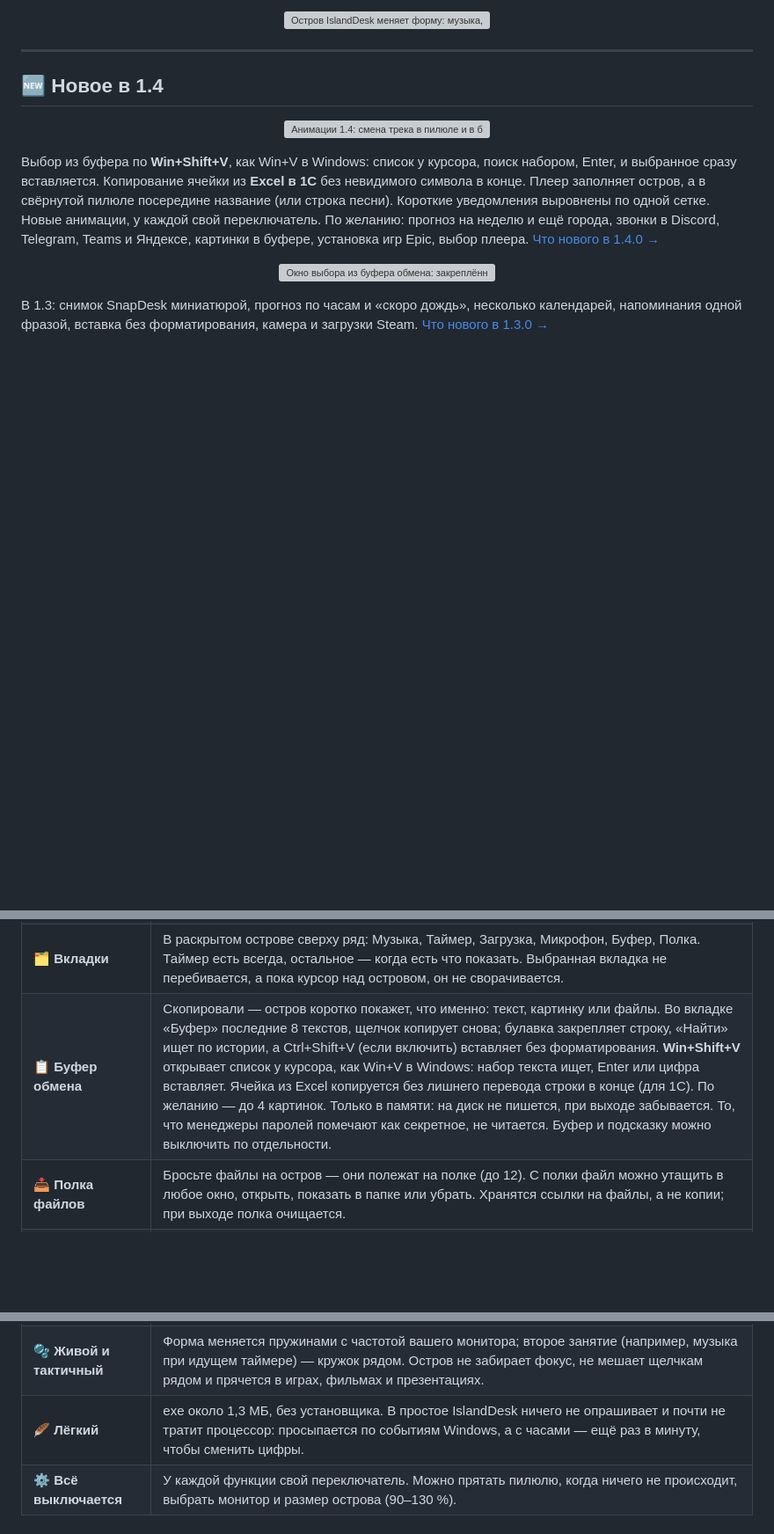
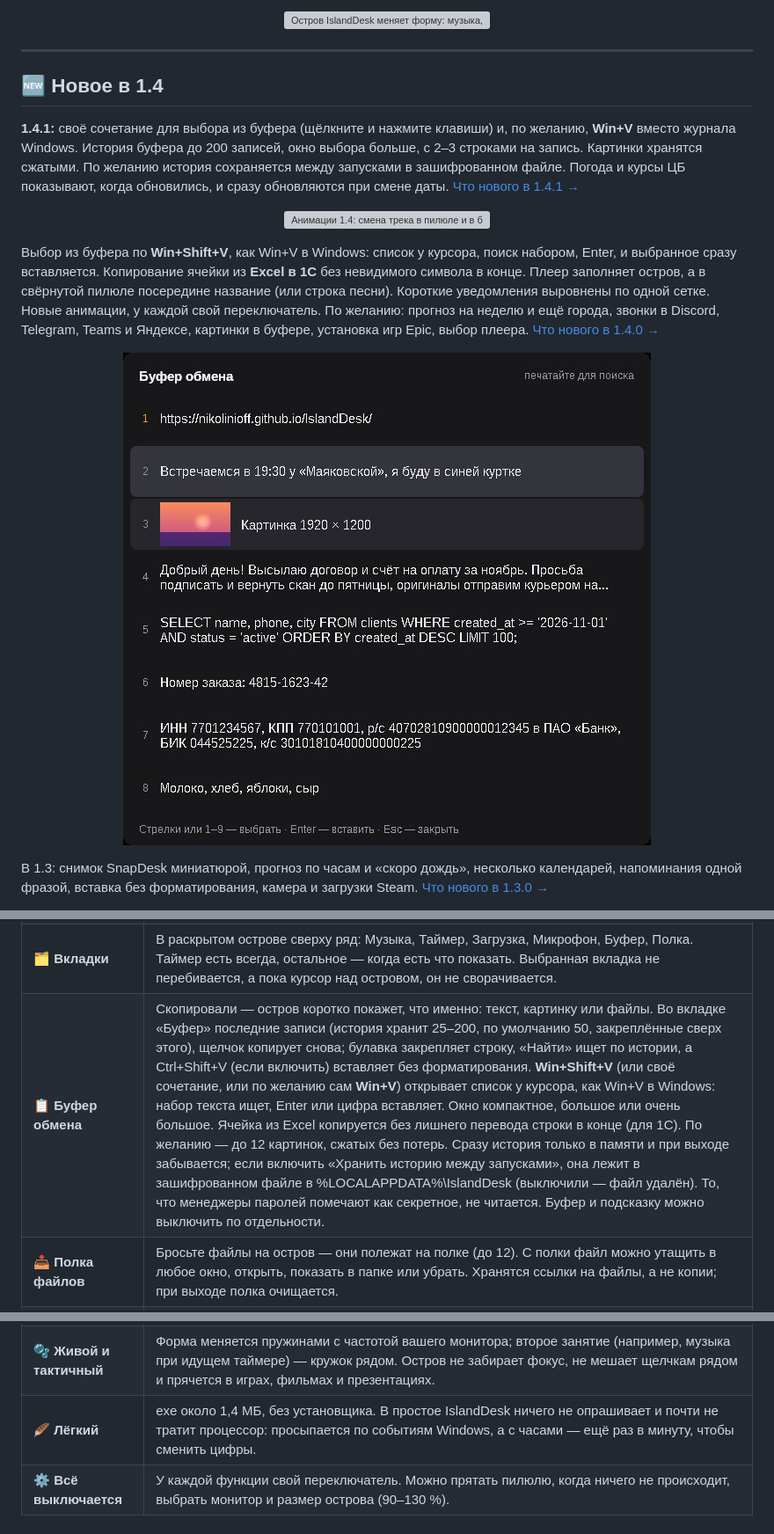
Before and after one commit to NikoliniOFF/IslandDesk, a Markdown page: README.md, 3 parts joined by grey strips. Shown at 88% size. Rendered like a GitHub page; pictures changed too: docs/assets/media/picker-141.jpg (added); blank space fills up the shorter version; grey boxes are pictures that could not be loaded.

Commit message:
IslandDesk 1.4.1: своё сочетание и Win+V, история буфера до 200, большое окно выбора — README, сайт, «Что нового»

```diff
--- a/README.md
+++ b/README.md
@@ -31,6 +31,8 @@
 
 ## 🆕 Новое в 1.4
 
+**1.4.1:** своё сочетание для выбора из буфера (щёлкните и нажмите клавиши) и, по желанию, **Win+V** вместо журнала Windows. История буфера до 200 записей, окно выбора больше, с 2–3 строками на запись. Картинки хранятся сжатыми. По желанию история сохраняется между запусками в зашифрованном файле. Погода и курсы ЦБ показывают, когда обновились, и сразу обновляются при смене даты. [Что нового в 1.4.1 →](https://github.com/NikoliniOFF/IslandDesk/releases/tag/v1.4.1)
+
 <p align="center">
   <img src="docs/assets/media/new-140.gif" alt="Анимации 1.4: смена трека в пилюле и в большом плеере, пружинистая громкость, встряска Caps Lock, галочка «Скопировано» и «Скачано», блик загрузки, пульс таймера и звонка, круги от щелчка" width="760">
 </p>
@@ -38,7 +40,7 @@
 Выбор из буфера по **Win+Shift+V**, как Win+V в Windows: список у курсора, поиск набором, Enter, и выбранное сразу вставляется. Копирование ячейки из **Excel в 1С** без невидимого символа в конце. Плеер заполняет остров, а в свёрнутой пилюле посередине название (или строка песни). Короткие уведомления выровнены по одной сетке. Новые анимации, у каждой свой переключатель. По желанию: прогноз на неделю и ещё города, звонки в Discord, Telegram, Teams и Яндексе, картинки в буфере, установка игр Epic, выбор плеера. [Что нового в 1.4.0 →](https://github.com/NikoliniOFF/IslandDesk/releases/tag/v1.4.0)
 
 <p align="center">
-  <img src="docs/assets/media/picker.jpg" alt="Окно выбора из буфера обмена: закреплённая строка, текст, картинка и ссылка, подсказка «Стрелки или 1–9 — выбрать · Enter — вставить»" width="440">
+  <img src="docs/assets/media/picker-141.jpg" alt="Большое окно выбора из буфера обмена 1.4.1: по 2–3 строки на запись, миниатюра картинки, номера 1–9" width="600">
 </p>
 
 В 1.3: снимок SnapDesk миниатюрой, прогноз по часам и «скоро дождь», несколько календарей, напоминания одной фразой, вставка без форматирования, камера и загрузки Steam. [Что нового в 1.3.0 →](https://github.com/NikoliniOFF/IslandDesk/releases/tag/v1.3.0)
@@ -64,14 +66,14 @@
 | 🎧 **Наушники и батарея** | Подключение и отключение наушников, заряд Bluetooth-наушников, «Зарядка», «Работа от батареи» и «Низкий заряд» на ноутбуке. |
 | ⏱️ **Таймер** | Всегда под рукой: вкладка «Таймер» в раскрытом острове (даже когда играет музыка или занят микрофон) или правый щелчок по острову либо по значку у часов → «Запустить таймер». 1, 5, 10, 25 минут или свой (колесо мыши меняет его длительность). Пока таймер идёт, на острове кольцо и время; в конце — «Время вышло» со звуком. |
 | 🗂️ **Вкладки** | В раскрытом острове сверху ряд: Музыка, Таймер, Загрузка, Микрофон, Буфер, Полка. Таймер есть всегда, остальное — когда есть что показать. Выбранная вкладка не перебивается, а пока курсор над островом, он не сворачивается. |
-| 📋 **Буфер обмена** | Скопировали — остров коротко покажет, что именно: текст, картинку или файлы. Во вкладке «Буфер» последние 8 текстов, щелчок копирует снова; булавка закрепляет строку, «Найти» ищет по истории, а Ctrl+Shift+V (если включить) вставляет без форматирования. **Win+Shift+V** открывает список у курсора, как Win+V в Windows: набор текста ищет, Enter или цифра вставляет. Ячейка из Excel копируется без лишнего перевода строки в конце (для 1С). По желанию — до 4 картинок. Только в памяти: на диск не пишется, при выходе забывается. То, что менеджеры паролей помечают как секретное, не читается. Буфер и подсказку можно выключить по отдельности. |
+| 📋 **Буфер обмена** | Скопировали — остров коротко покажет, что именно: текст, картинку или файлы. Во вкладке «Буфер» последние записи (история хранит 25–200, по умолчанию 50, закреплённые сверх этого), щелчок копирует снова; булавка закрепляет строку, «Найти» ищет по истории, а Ctrl+Shift+V (если включить) вставляет без форматирования. **Win+Shift+V** (или своё сочетание, или по желанию сам **Win+V**) открывает список у курсора, как Win+V в Windows: набор текста ищет, Enter или цифра вставляет. Окно компактное, большое или очень большое. Ячейка из Excel копируется без лишнего перевода строки в конце (для 1С). По желанию — до 12 картинок, сжатых без потерь. Сразу история только в памяти и при выходе забывается; если включить «Хранить историю между запусками», она лежит в зашифрованном файле в %LOCALAPPDATA%\IslandDesk (выключили — файл удалён). То, что менеджеры паролей помечают как секретное, не читается. Буфер и подсказку можно выключить по отдельности. |
 | 📥 **Полка файлов** | Бросьте файлы на остров — они полежат на полке (до 12). С полки файл можно утащить в любое окно, открыть, показать в папке или убрать. Хранятся ссылки на файлы, а не копии; при выходе полка очищается. |
 | ⬇️ **Загрузки** | Пока браузер качает файл — «Идёт загрузка», потом «Скачано» с кнопками «Открыть» и «Показать в папке». Папку можно сменить. |
 | 🎙️ **Микрофон** | Оранжевая точка, пока Discord, Zoom или другая программа слушает микрофон; выключить микрофон — в один щелчок. |
 | 🔔 **Уведомления программ Nikolini** | PeekDesk, SnapDesk и другие программы Nikolini могут показать на острове короткое сообщение. А если стоит [PeekDesk](https://nikolinioff.github.io/PeekDesk/), файл, брошенный на правую половину острова, откроется в нём (левая — полка). |
 | 🪄 **Виды пилюли** | По желанию: «чёлка» у края экрана, спрятанная пилюля выезжает, если подвести мышь к верхнему краю, остров прячется в выбранных программах, щелчки проходят сквозь него, он не попадает в скриншоты и запись экрана (Windows 10 2004+). А ещё — секунды, процессор в пилюле, номер рабочего стола, текст песни, эквалайзер по краю и новогодний снег. |
 | 🫧 **Живой и тактичный** | Форма меняется пружинами с частотой вашего монитора; второе занятие (например, музыка при идущем таймере) — кружок рядом. Остров не забирает фокус, не мешает щелчкам рядом и прячется в играх, фильмах и презентациях. |
-| 🪶 **Лёгкий** | exe около 1,3 МБ, без установщика. В простое IslandDesk ничего не опрашивает и почти не тратит процессор: просыпается по событиям Windows, а с часами — ещё раз в минуту, чтобы сменить цифры. |
+| 🪶 **Лёгкий** | exe около 1,4 МБ, без установщика. В простое IslandDesk ничего не опрашивает и почти не тратит процессор: просыпается по событиям Windows, а с часами — ещё раз в минуту, чтобы сменить цифры. |
 | ⚙️ **Всё выключается** | У каждой функции свой переключатель. Можно прятать пилюлю, когда ничего не происходит, выбрать монитор и размер острова (90–130 %). |
 
 ## 📸 Как это выглядит
```
Also changed, not shown: other parts of README.md (+1 -1 lines), release-notes/v1.4.1.md (added, +27 -0 lines), 1 other file.
